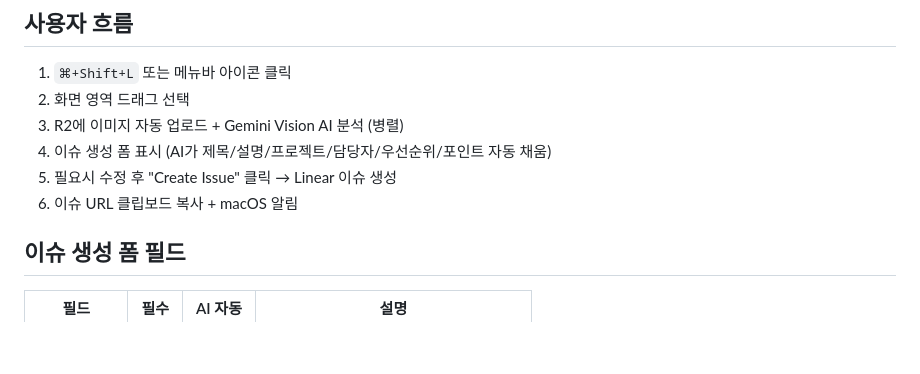
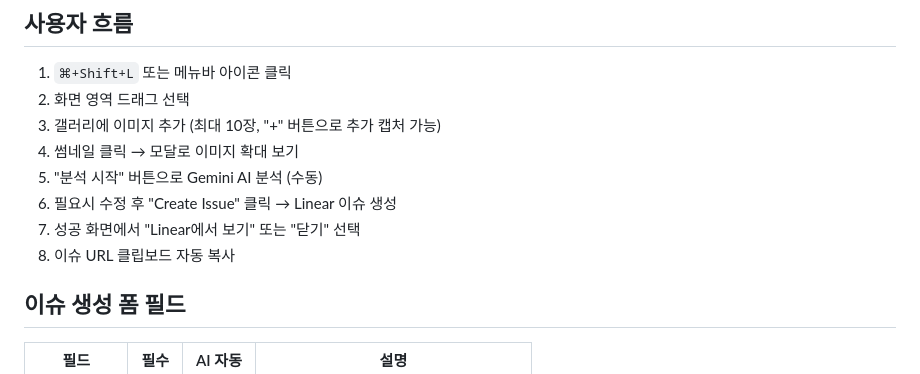
Before and after one commit to chat-prompt/linear-capture, a Markdown page: CLAUDE.md, the part around one of its changes. Drawn GitHub-style; blank space fills up the shorter version.

```diff
--- a/CLAUDE.md
+++ b/CLAUDE.md
@@ -50,10 +50,12 @@ DEFAULT_TEAM_ID=e108ae14-a354-4c09-86ac-6c1186bc6132
 
 1. `⌘+Shift+L` 또는 메뉴바 아이콘 클릭
 2. 화면 영역 드래그 선택
-3. R2에 이미지 자동 업로드 + Gemini Vision AI 분석 (병렬)
-4. 이슈 생성 폼 표시 (AI가 제목/설명/프로젝트/담당자/우선순위/포인트 자동 채움)
-5. 필요시 수정 후 "Create Issue" 클릭 → Linear 이슈 생성
-6. 이슈 URL 클립보드 복사 + macOS 알림
+3. 갤러리에 이미지 추가 (최대 10장, "+" 버튼으로 추가 캡처 가능)
+4. 썸네일 클릭 → 모달로 이미지 확대 보기
+5. "분석 시작" 버튼으로 Gemini AI 분석 (수동)
+6. 필요시 수정 후 "Create Issue" 클릭 → Linear 이슈 생성
+7. 성공 화면에서 "Linear에서 보기" 또는 "닫기" 선택
+8. 이슈 URL 클립보드 자동 복사
 
 ## 이슈 생성 폼 필드
 
```
Also changed, not shown: other parts of CLAUDE.md (+61 -2 lines).
